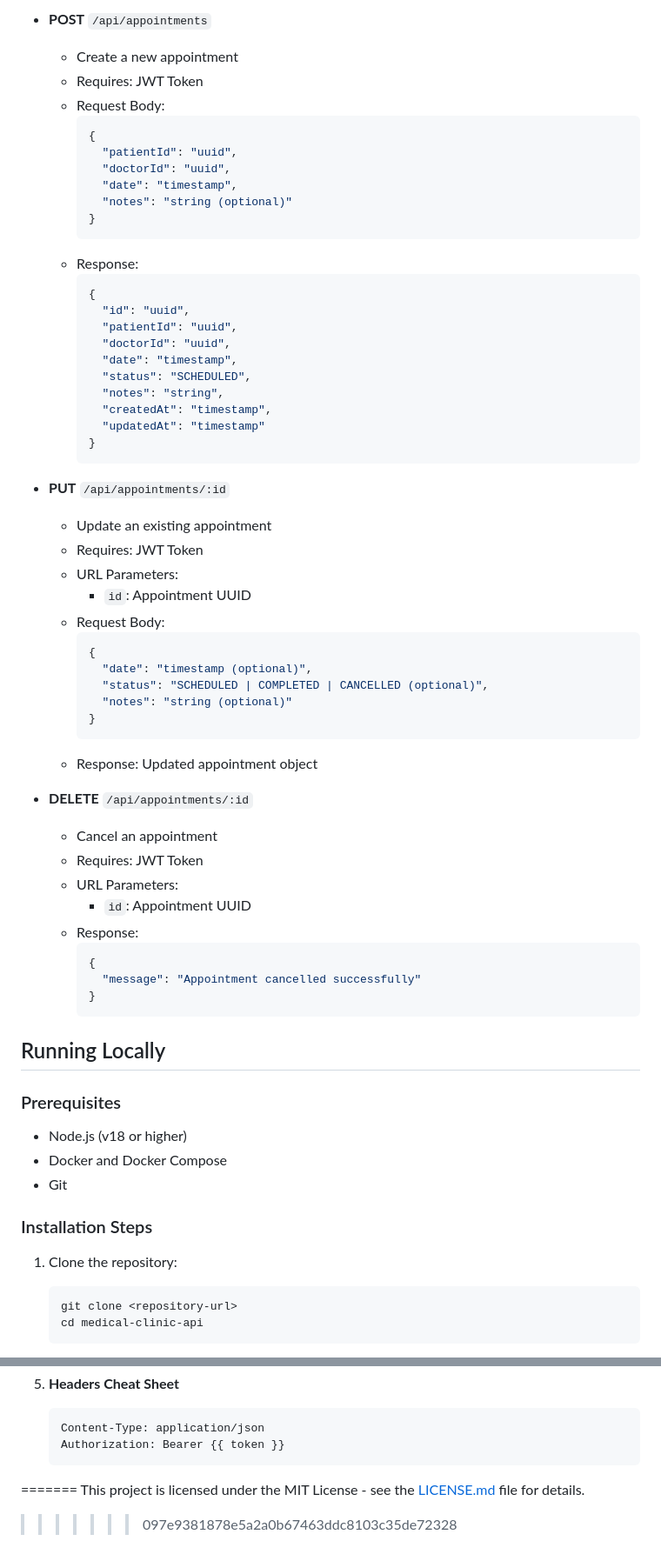
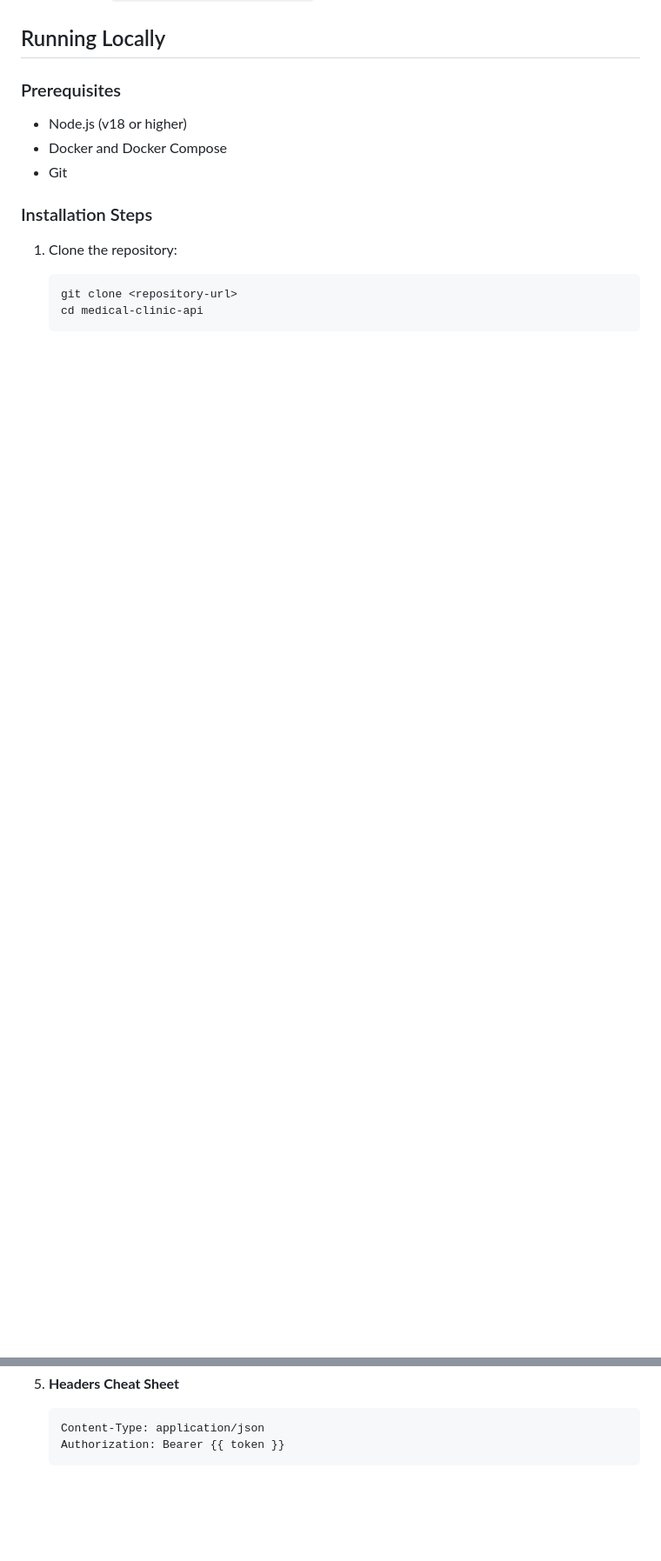
Before and after one commit to daniel00nt01/challenge_scoder_api, a Markdown page: README.md, 2 parts joined by grey strips. Shown at 87% size. Drawn GitHub-style; blank space fills up the shorter version.

````diff
--- a/README.md
+++ b/README.md
@@ -91,55 +13,3 @@ The API is hosted and can be accessed through the following endpoints:
-- **POST** `/api/appointments`
-  - Create a new appointment
-  - Requires: JWT Token
-  - Request Body:
-    ```json
-    {
-      "patientId": "uuid",
-      "doctorId": "uuid",
-      "date": "timestamp",
-      "notes": "string (optional)"
-    }
-    ```
-  - Response:
-    ```json
-    {
-      "id": "uuid",
-      "patientId": "uuid",
-      "doctorId": "uuid",
-      "date": "timestamp",
-      "status": "SCHEDULED",
-      "notes": "string",
-      "createdAt": "timestamp",
-      "updatedAt": "timestamp"
-    }
-    ```
-
-- **PUT** `/api/appointments/:id`
-  - Update an existing appointment
-  - Requires: JWT Token
-  - URL Parameters:
-    - `id`: Appointment UUID
-  - Request Body:
-    ```json
-    {
-      "date": "timestamp (optional)",
-      "status": "SCHEDULED | COMPLETED | CANCELLED (optional)",
-      "notes": "string (optional)"
-    }
-    ```
-  - Response: Updated appointment object
-
-- **DELETE** `/api/appointments/:id`
-  - Cancel an appointment
-  - Requires: JWT Token
-  - URL Parameters:
-    - `id`: Appointment UUID
-  - Response:
-    ```json
-    {
-      "message": "Appointment cancelled successfully"
-    }
-    ```
 
 ## Running Locally
 
@@ -427,6 +296,3 @@ npm run typeorm migration:run
    Content-Type: application/json
    Authorization: Bearer {{ token }}
    ```
-=======
-This project is licensed under the MIT License - see the [LICENSE.md](LICENSE.md) file for details.
->>>>>>> 097e9381878e5a2a0b67463ddc8103c35de72328
````
Also changed, not shown: other parts of README.md (+0 -79 lines).
